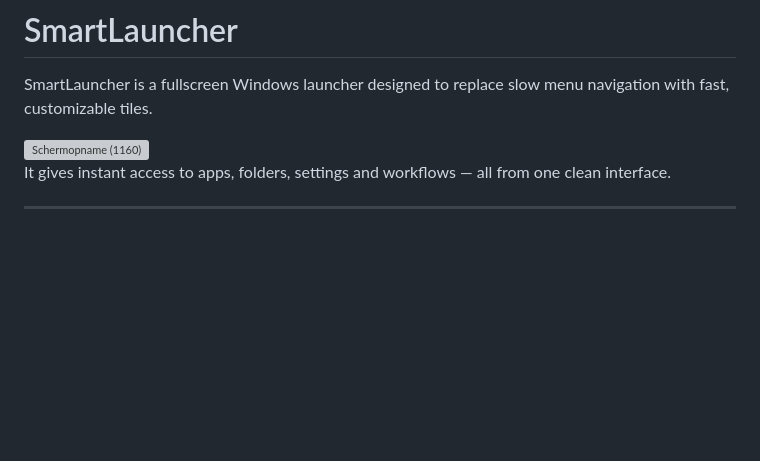
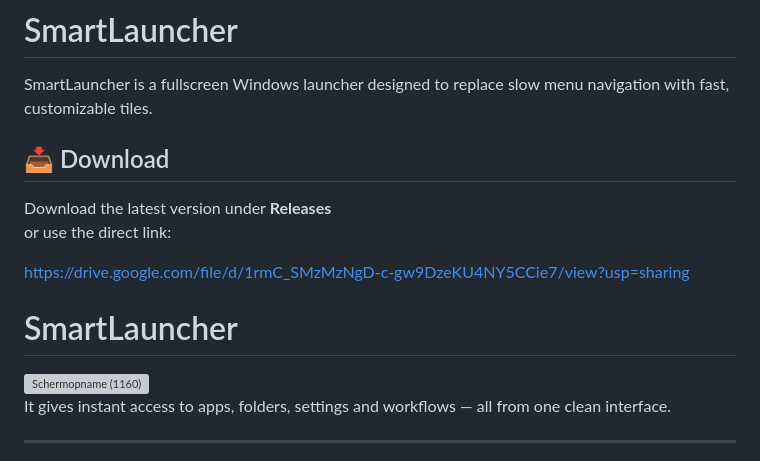
Before and after one commit to TechWarriorsports/SmartLauncher, a Markdown page: README.md, the part around the change. GitHub-like rendering; blank space fills up the shorter version; grey boxes are pictures that could not be loaded.

```diff
--- a/README.md
+++ b/README.md
@@ -1,5 +1,14 @@
 # SmartLauncher
 SmartLauncher is a fullscreen Windows launcher designed to replace slow menu navigation with fast, customizable tiles.
+
+## 📥 Download
+Download the latest version under **Releases**
+or use the direct link:
+
+https://drive.google.com/file/d/1rmC_SMzMzNgD-c-gw9DzeKU4NY5CCie7/view?usp=sharing
+
+
+# SmartLauncher
 
 <img width="1920" height="1080" alt="Schermopname (1160)" src="https://github.com/user-attachments/assets/b3639179-36e0-4561-94c5-69db94cd751a" />
 
```
